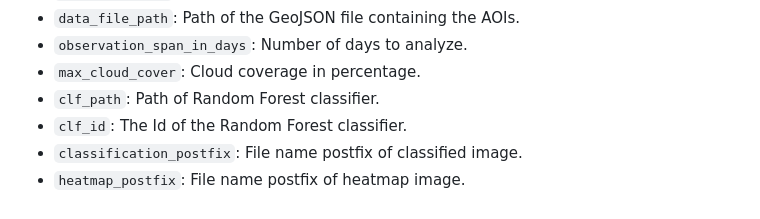
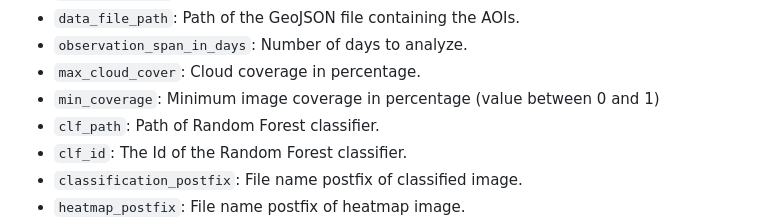
Before and after one commit to GISLab-ELTE/WasteDetection, a Markdown page: server_app/README.md, the part around the change. Rendered like a GitHub page.

Commit message:
update documentation

```diff
--- a/server_app/README.md
+++ b/server_app/README.md
@@ -47,6 +47,7 @@ Meaning of the parameters in `config.sample.json` file:
 - `data_file_path`: Path of the GeoJSON file containing the AOIs.
 - `observation_span_in_days`: Number of days to analyze.
 - `max_cloud_cover`: Cloud coverage in percentage.
+- `min_coverage`: Minimum image coverage in percentage (value between 0 and 1)
 - `clf_path`: Path of Random Forest classifier.
 - `clf_id`: The Id of the Random Forest classifier.
 - `classification_postfix`: File name postfix of classified image.
```
